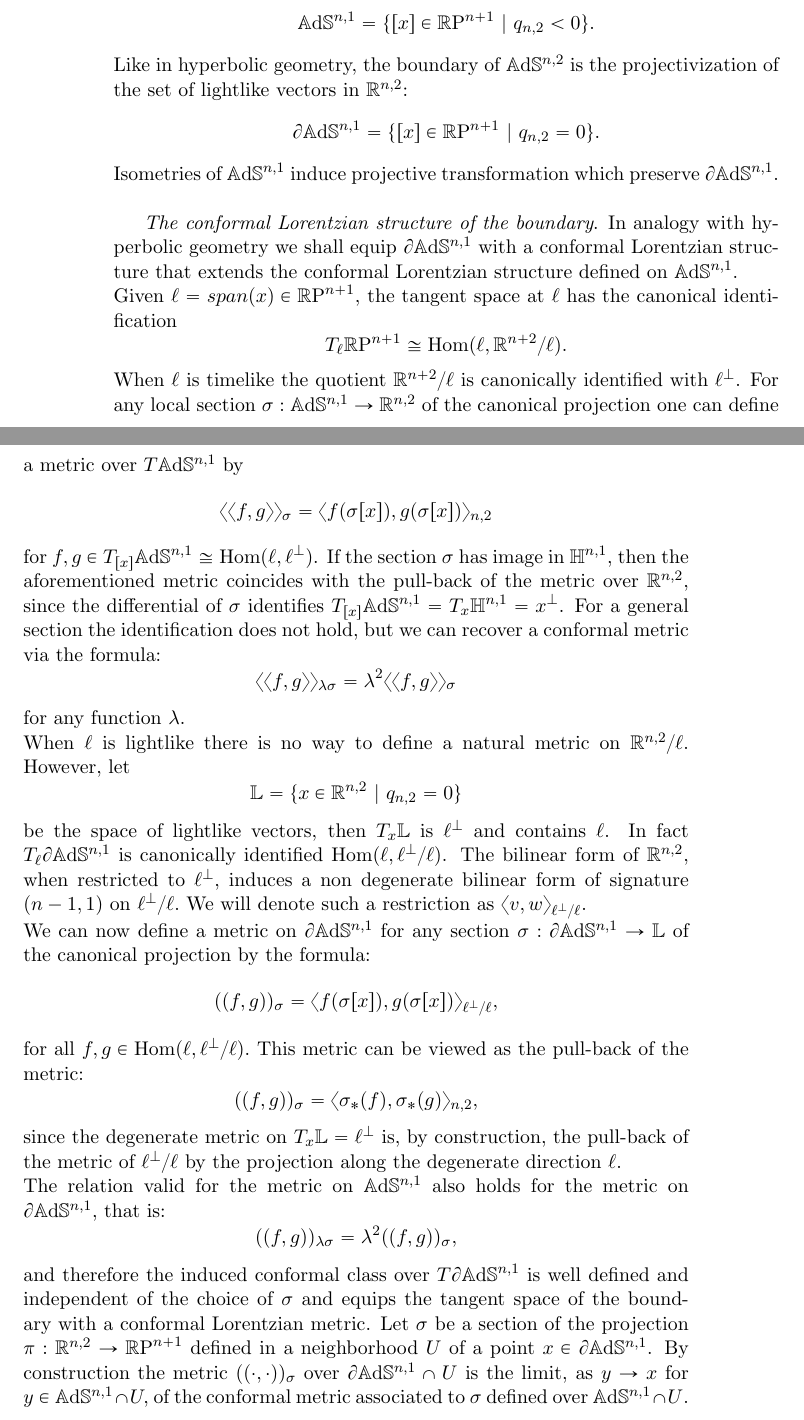
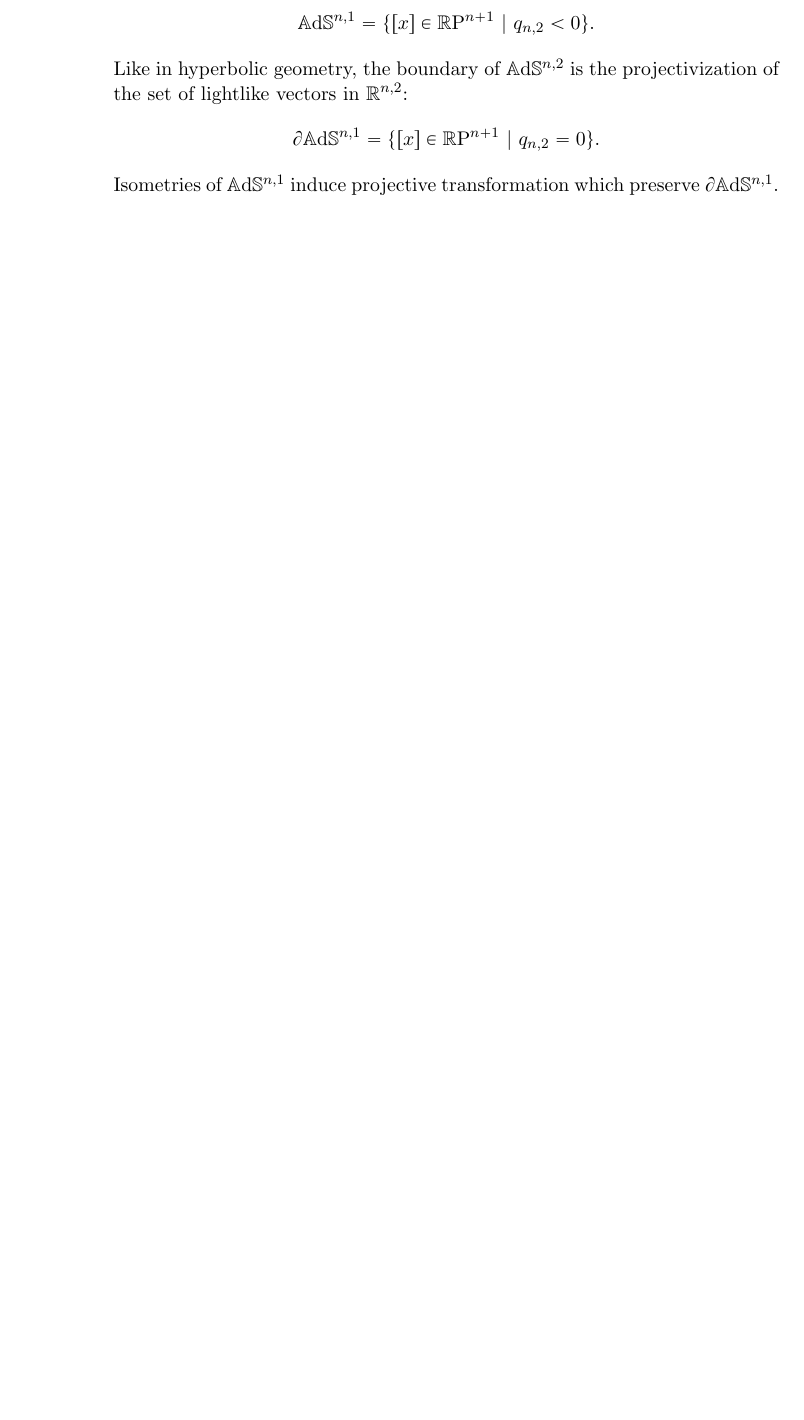
Before and after one commit to Nadilicus/Tesi_magistrale, a LaTeX book (main.tex, which reads Capitolo2.tex): two parts of pages 14 and 15 of 56 before the commit and part of page 14 of 56 after it, the two joined at a grey line, cut so that both start at the same text, the shorter picture padded with empty space. Compiled offline with pdfLaTeX.

Commit message:
Update Capitolo2.tex

```diff
--- a/Capitolo2.tex
+++ b/Capitolo2.tex
@@ -40,46 +40,6 @@ Like in hyperbolic geometry, the boundary of $\A^{n,2}$ is the projectivization
 \]
 Isometries of $\A^{n,1}$ induce projective transformation which preserve $\partial \A^{n,1}$.\\
 
-\textit{The conformal Lorentzian structure of the boundary}.
-In analogy with hyperbolic geometry we shall equip $\partial \A^{n,1}$ with a conformal Lorentzian structure that extends the conformal Lorentzian structure defined on $\A^{n,1}$.\\
-Given $\ell= span(x) \in \R \text{P}^{n+1}$, the tangent space at $\ell$ has the canonical identification
-\[
-    T_{\ell}\R\text{P}^{n+1} \cong \text{Hom}(\ell,\R^{n+2}/\ell).
-\]
-When $\ell$ is timelike the quotient $\R^{n+2}/\ell$ is canonically identified with $\ell^\perp$. For any local section $\sigma : \A^{n,1} \to \R^{n,2}$ of the canonical projection one can define a metric over $T\A^{n,1}$ by
-\[
-    \langle \langle f,g \rangle \rangle_\sigma = \langle f(\sigma[x]),g(\sigma[x]) \rangle_{n,2}
-\]
-for $f,g \in T_{[x]}\A^{n,1} \cong \text{Hom}(\ell,\ell^\perp)$.
-If the section $\sigma$ has image in $\H^{n,1}$, then the aforementioned metric coincides with the pull-back of the metric over $\R^{n,2}$, since the differential of $\sigma $ identifies $T_{[x]}\A^{n,1}=T_x\H^{n,1}=x^\perp$. For a general section the identification does not hold, but we can recover a conformal metric via the formula:
-\[
-    \langle \langle f,g \rangle \rangle_{\lambda\sigma}=\lambda^2\langle \langle f,g \rangle \rangle_{\sigma}
-\]
-for any function $\lambda$.\\
-When $\ell$ is lightlike there is no way to define a natural metric on $\R^{n,2}/\ell$. However, let
-\[
-    \mathbb{L} = \{ x\in\R^{n,2} \ | \ q_{n,2}=0 \}
-\]
-be the space of lightlike vectors, then $T_x \mathbb{L}$ is $\ell^\perp$ and contains $\ell$.
-In fact $T_\ell \partial\A^{n,1}$ is canonically identified $\text{Hom}(\ell, \ell^\perp / \ell)$.
-The bilinear form of $\R^{n,2},$ when restricted to $\ell^{\perp},$ induces a non degenerate bilinear form of signature $(n-1,1)$ on $\ell^\perp/\ell.$
-We will denote such a restriction as $\langle v,w\rangle_{\ell^{\perp}/\ell}.$ \\
-We can now define a metric on $\partial\A^{n,1}$ for any section $\sigma:\partial\A^{n,1}\to \mathbb{L}$ of the canonical projection by the formula:
-\[
-    ((f,g))_{\sigma}=\langle f(\sigma[x]),g(\sigma[x])\rangle_{\ell^{\perp}/\ell},
-\]
-for all $f,g\in \text{Hom}(\ell, \ell^\perp/\ell).$ This metric can be viewed as the pull-back of the metric:
-\[
-    ((f,g))_\sigma=\langle \sigma_*(f), \sigma_{\ast} (g)\rangle_{n,2},
-\]
-since the degenerate metric on $T_x\mathbb{L}=\ell^\perp$ is, by construction, the pull-back of the metric of $\ell^{\perp}/\ell$ by the projection along the degenerate direction $\ell$.\\
-The relation valid for the metric on $\A^{n,1}$ also holds for the metric on $\partial\A^{n,1}$, that is:
-\[
-    ((f,g))_{\lambda\sigma}=\lambda^2((f,g))_{\sigma},
-\]
-and therefore the induced conformal class over $T\partial\A^{n,1}$ is well defined and independent of the choice of $\sigma$ and equips the tangent space of the boundary with a conformal Lorentzian metric.
-Let $\sigma$ be a section of the projection $\pi:\R^{n,2}\to \R\text{P}^{n+1}$ defined in a neighborhood $U$ of a point $x\in\partial\A^{n,1}$. By construction the metric $((\cdot,\cdot))_\sigma$ over $\partial\A^{n,1}\cap U$ is the limit, as $y\to x$ for $y\in\A^{n,1}\cap U,$ of the conformal metric associated to $\sigma$ defined over $\A^{n,1}\cap U$.\\
-
 \section{The Poincaré model for the universal cover}
 Notice that $\H^{n,1}$ is not simply connected, being homeomorphic to $\R^n \times S^1$. Therefore $\A^{n,1}$ is not simply connected either, being its double quotient.
 Hence we aim to construct a simply connected model of Anti-de Sitter geometry, that is the universal cover of $\H^{n,1}$ and $\A^{n,1}$.
```
Also changed, not shown: Capitolo2.tex (20 more changed lines).
